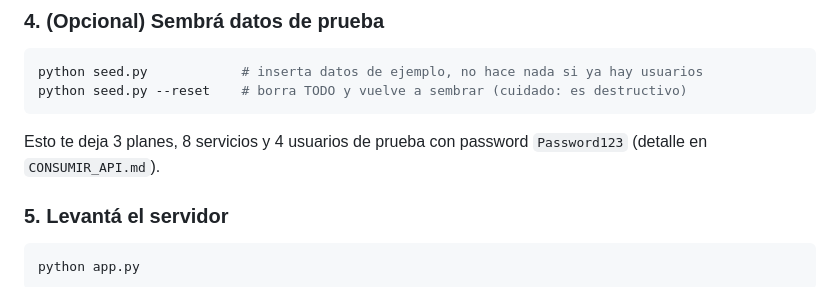
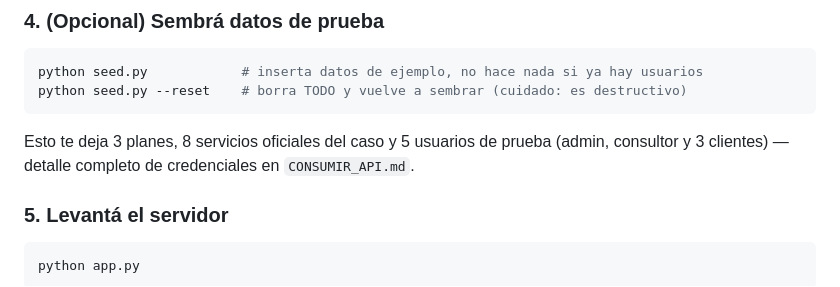
Before and after one commit to gonreynoso/api_tech_solutions, a Markdown page: README.md, the part around the change. Rendered like a GitHub page.

````diff
--- a/README.md
+++ b/README.md
@@ -84,7 +84,7 @@ python seed.py            # inserta datos de ejemplo, no hace nada si ya hay usu
 python seed.py --reset    # borra TODO y vuelve a sembrar (cuidado: es destructivo)
 ```
 
-Esto te deja 3 planes, 8 servicios y 4 usuarios de prueba con password `Password123` (detalle en `CONSUMIR_API.md`).
+Esto te deja 3 planes, 8 servicios oficiales del caso y 5 usuarios de prueba (admin, consultor y 3 clientes) — detalle completo de credenciales en `CONSUMIR_API.md`.
 
 ### 5. Levantá el servidor
 
````
Also changed, not shown: CONSUMIR_API.md (+15 -14 lines).
